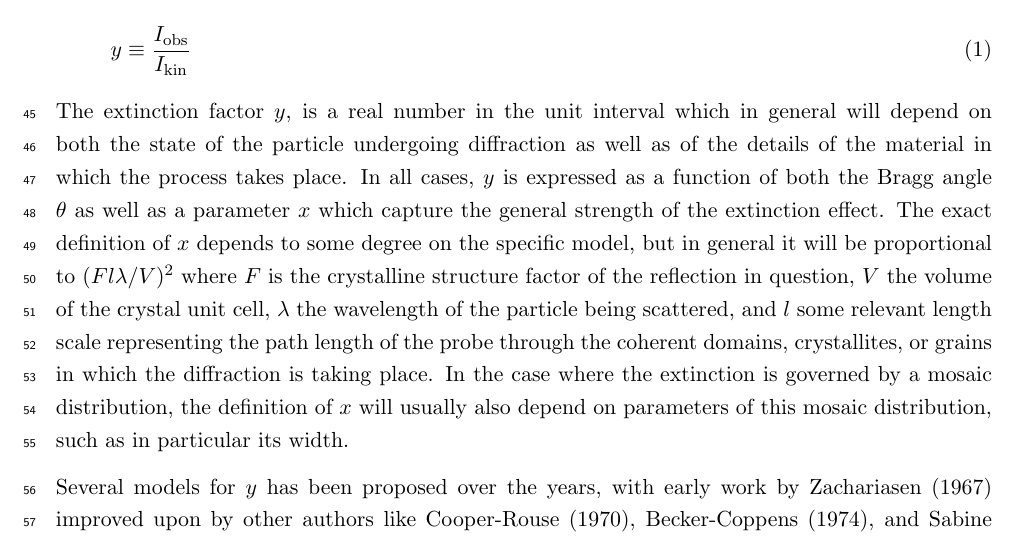
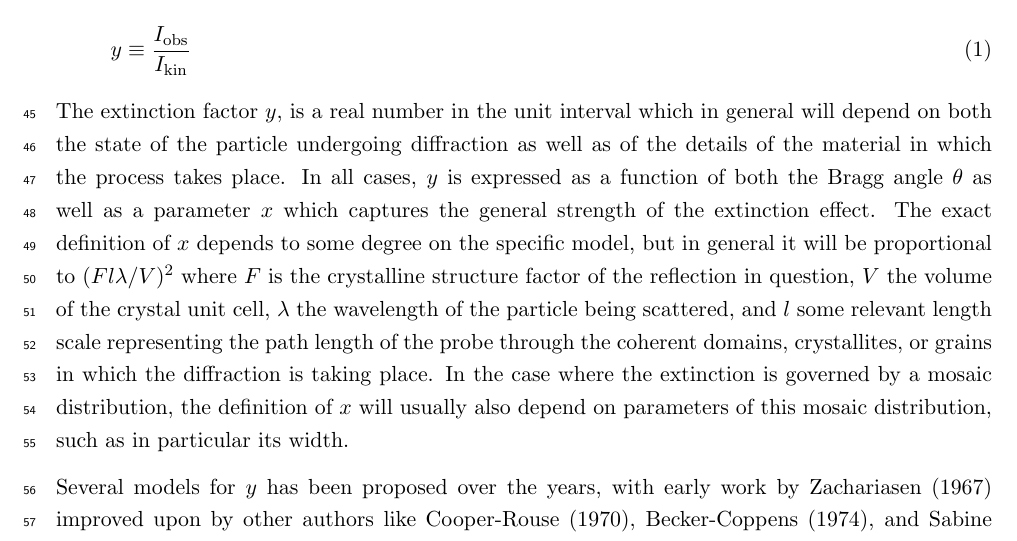
Before and after one commit to tkittel/bc-extinction-paper, a LaTeX document (paper/bcextnupdate.tex): part of page 2 of 31, cut so that both start at the same text. Compiled offline with pdfLaTeX; a LaTeX package or settings file that is missing is left out.

Commit message:
fix typo

```diff
--- a/paper/bcextnupdate.tex
+++ b/paper/bcextnupdate.tex
@@ -153,7 +153,7 @@ The extinction factor $y$, is a real number in the unit interval which in
 general will depend on both the state of the particle undergoing diffraction as
 well as of the details of the material in which the process takes place.  In all
 cases, $y$ is expressed as a function of both the Bragg angle $\theta$ as well
-as a parameter $x$ which capture the general strength of the extinction
+as a parameter $x$ which captures the general strength of the extinction
 effect. The exact definition of $x$ depends to some degree on the specific
 model, but in general it will be proportional to $(Fl\lambda/V)^2$ where $F$ is
 the crystalline structure factor of the reflection in question, $V$ the volume
```
